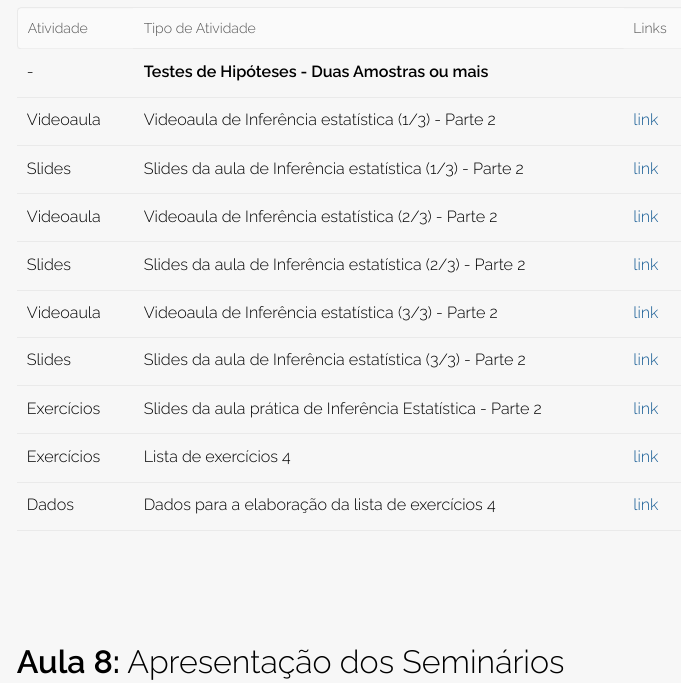
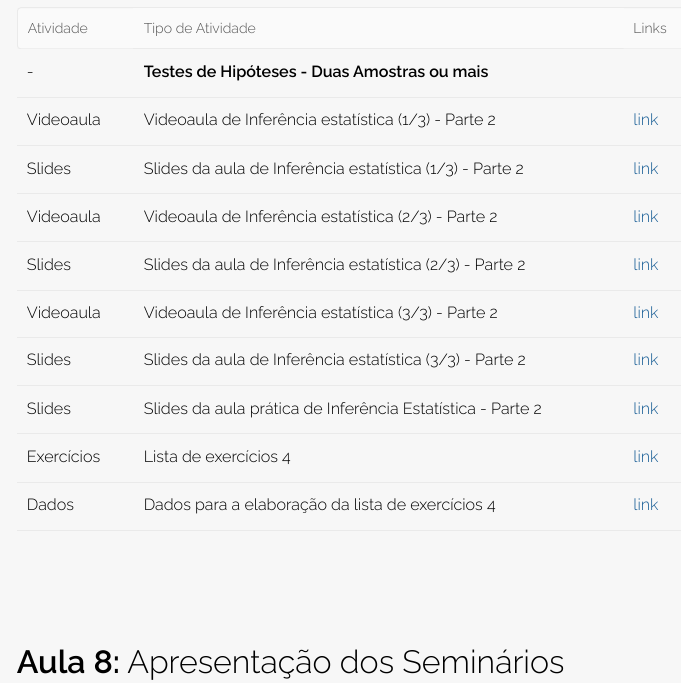
Before and after one commit to wtassinari/Metodos_Estatisticos, an R Markdown document (index.Rmd): the page in a window 1100 px wide, from 9630 px down. The pictures show the output file index.html that the author committed with the source, opened offline.

Commit message:
Add files via upload

```diff
--- a/index.Rmd
+++ b/index.Rmd
@@ -272,7 +272,7 @@ Para baixar todos os **bancos de dados** basta clicar em [Bancos.zip](https://dr
 | Slides | Slides da aula de Inferência estatística (2/3) - Parte 2    | [link](https://drive.google.com/file/d/1520Y2FmcNe7xtYRZlmHHfM1CuCw2j7Wx/view?usp=sharing)               |
 | Videoaula | Videoaula de Inferência estatística (3/3) - Parte 2     | [link](https://drive.google.com/file/d/1DTsvdBHVAubnlrhhbWgiNh0IrYKHnNvj/view?usp=sharing)                        |
 | Slides | Slides da aula de Inferência estatística (3/3) - Parte 2    | [link](https://drive.google.com/file/d/1NGaS4ytseMpZsJaih8PJlg0y-gzWW8Rn/view?usp=sharing)               |
-|  Exercícios  | Slides da aula prática de Inferência Estatística - Parte 2    | [link](https://drive.google.com/file/d/1vXZ2ZLNKfW-rmAJlBLS2EDG1Z34MBo9x/view?usp=sharing)                 |
+| Slides   | Slides da aula prática de Inferência Estatística - Parte 2    | [link](https://drive.google.com/file/d/1vXZ2ZLNKfW-rmAJlBLS2EDG1Z34MBo9x/view?usp=sharing)                 |
 | Exercícios | Lista de exercícios 4                              | [link](https://drive.google.com/file/d/197SRUQTxG3BXtH8Sb4iBeHHEXMxzBB6L/view?usp=sharing)    |
 |  Dados | Dados para a elaboração da lista de exercícios 4  | [link](https://drive.google.com/file/d/1bW5LY-gptmWRIVmbj4nmJo8XAlG_wwxm/view?usp=sharing) |
 
```
Also changed, not shown: index.html.
